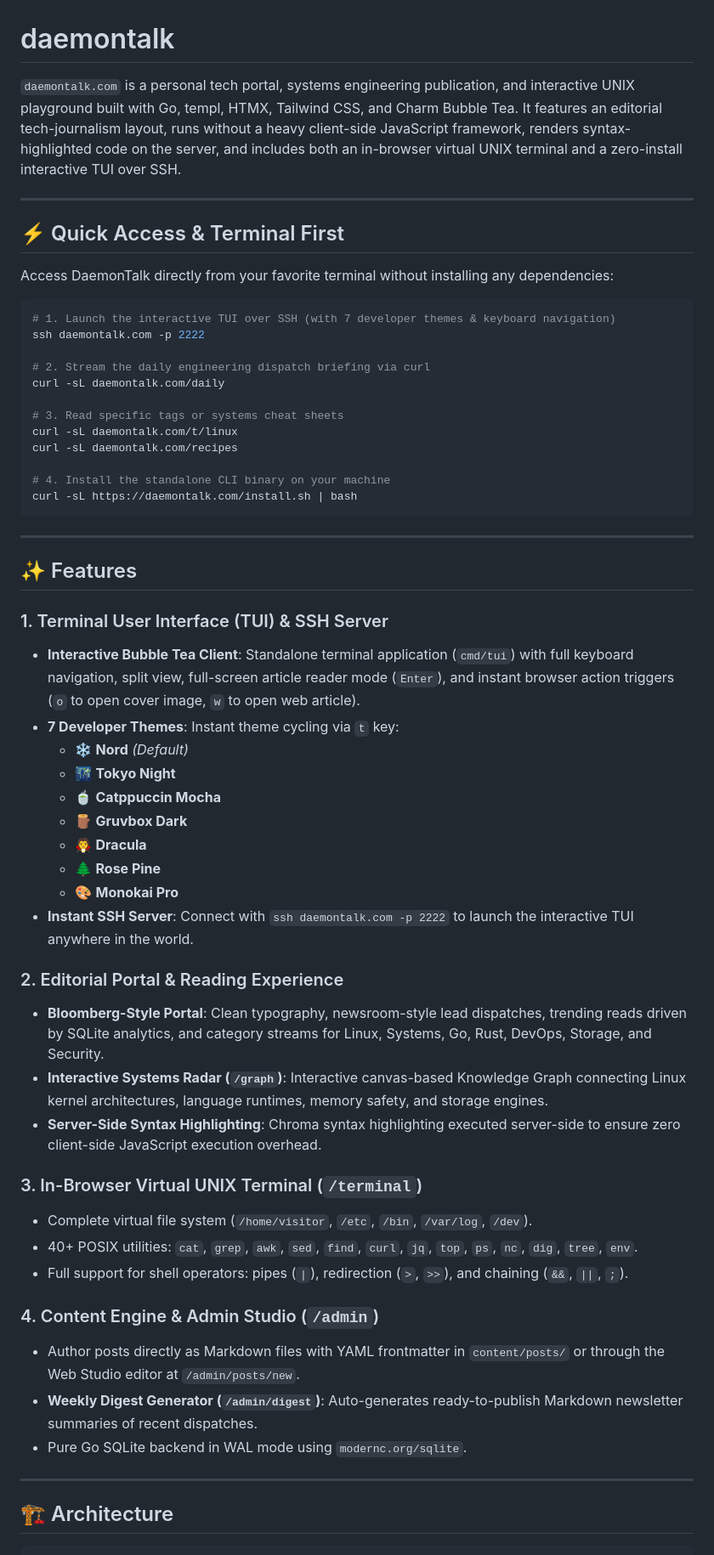
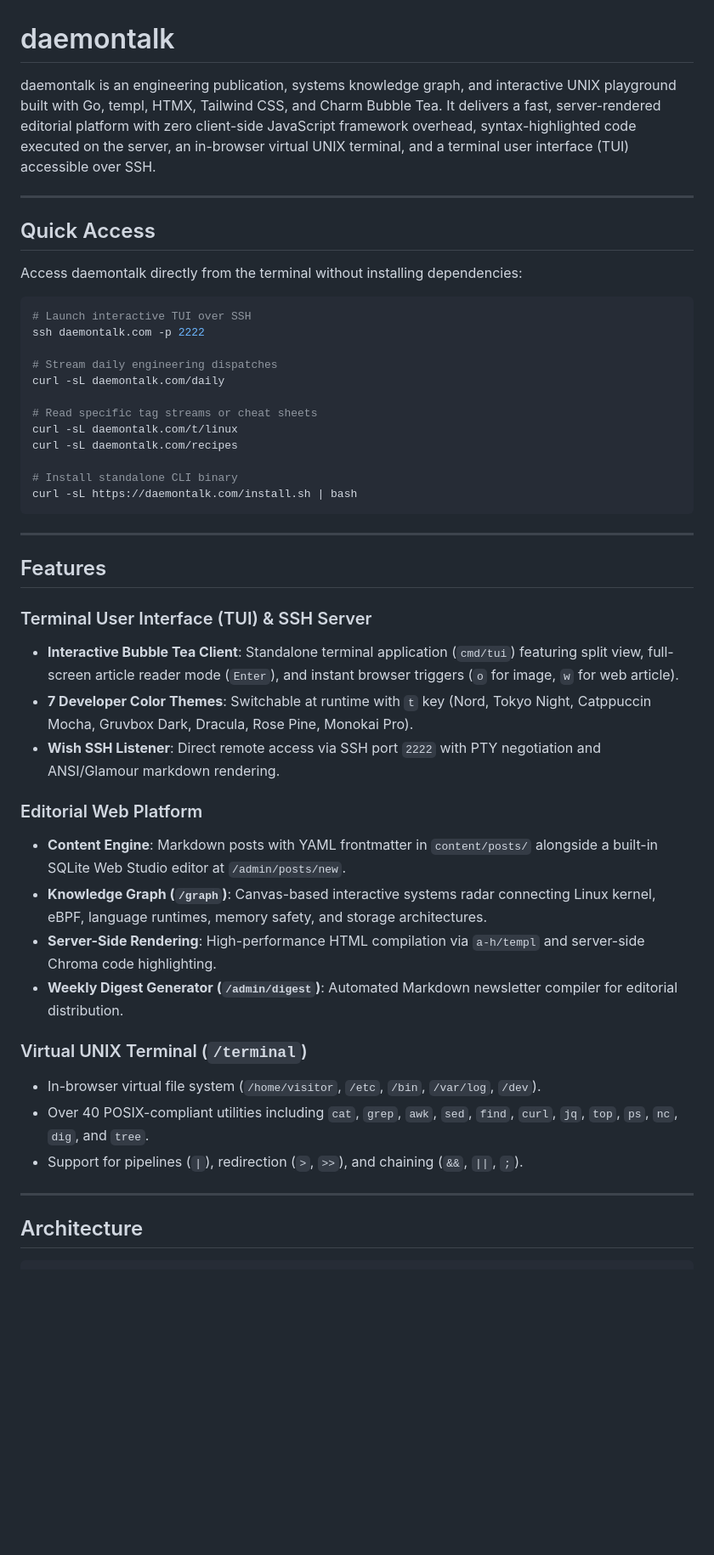
Before and after one commit to dafagareth/daemontalk, a Markdown page: README.md, the part around one of its changes. Shown at 85% size. GitHub-like rendering; blank space fills up the shorter version.

Commit message:
docs: update README with professional concise format

````diff
--- a/README.md
+++ b/README.md
@@ -1,61 +1,50 @@
 # daemontalk
 
-`daemontalk.com` is a personal tech portal, systems engineering publication, and interactive UNIX playground built with Go, templ, HTMX, Tailwind CSS, and Charm Bubble Tea. It features an editorial tech-journalism layout, runs without a heavy client-side JavaScript framework, renders syntax-highlighted code on the server, and includes both an in-browser virtual UNIX terminal and a zero-install interactive TUI over SSH.
+daemontalk is an engineering publication, systems knowledge graph, and interactive UNIX playground built with Go, templ, HTMX, Tailwind CSS, and Charm Bubble Tea. It delivers a fast, server-rendered editorial platform with zero client-side JavaScript framework overhead, syntax-highlighted code executed on the server, an in-browser virtual UNIX terminal, and a terminal user interface (TUI) accessible over SSH.
 
 ---
 
-## ⚡ Quick Access & Terminal First
+## Quick Access
 
-Access DaemonTalk directly from your favorite terminal without installing any dependencies:
+Access daemontalk directly from the terminal without installing dependencies:
 
 ```bash
-# 1. Launch the interactive TUI over SSH (with 7 developer themes & keyboard navigation)
+# Launch interactive TUI over SSH
 ssh daemontalk.com -p 2222
 
-# 2. Stream the daily engineering dispatch briefing via curl
+# Stream daily engineering dispatches
 curl -sL daemontalk.com/daily
 
-# 3. Read specific tags or systems cheat sheets
+# Read specific tag streams or cheat sheets
 curl -sL daemontalk.com/t/linux
 curl -sL daemontalk.com/recipes
 
-# 4. Install the standalone CLI binary on your machine
+# Install standalone CLI binary
 curl -sL https://daemontalk.com/install.sh | bash
 ```
 
 ---
 
-## ✨ Features
+## Features
 
-### 1. Terminal User Interface (TUI) & SSH Server
-* **Interactive Bubble Tea Client**: Standalone terminal application (`cmd/tui`) with full keyboard navigation, split view, full-screen article reader mode (`Enter`), and instant browser action triggers (`o` to open cover image, `w` to open web article).
-* **7 Developer Themes**: Instant theme cycling via `t` key:
-  * ❄️ **Nord** *(Default)*
-  * 🌃 **Tokyo Night**
-  * 🍵 **Catppuccin Mocha**
-  * 🪵 **Gruvbox Dark**
-  * 🧛 **Dracula**
-  * 🌲 **Rose Pine**
-  * 🎨 **Monokai Pro**
-* **Instant SSH Server**: Connect with `ssh daemontalk.com -p 2222` to launch the interactive TUI anywhere in the world.
+### Terminal User Interface (TUI) & SSH Server
+- **Interactive Bubble Tea Client**: Standalone terminal application (`cmd/tui`) featuring split view, full-screen article reader mode (`Enter`), and instant browser triggers (`o` for image, `w` for web article).
+- **7 Developer Color Themes**: Switchable at runtime with `t` key (Nord, Tokyo Night, Catppuccin Mocha, Gruvbox Dark, Dracula, Rose Pine, Monokai Pro).
+- **Wish SSH Listener**: Direct remote access via SSH port `2222` with PTY negotiation and ANSI/Glamour markdown rendering.
 
-### 2. Editorial Portal & Reading Experience
-* **Bloomberg-Style Portal**: Clean typography, newsroom-style lead dispatches, trending reads driven by SQLite analytics, and category streams for Linux, Systems, Go, Rust, DevOps, Storage, and Security.
-* **Interactive Systems Radar (`/graph`)**: Interactive canvas-based Knowledge Graph connecting Linux kernel architectures, language runtimes, memory safety, and storage engines.
-* **Server-Side Syntax Highlighting**: Chroma syntax highlighting executed server-side to ensure zero client-side JavaScript execution overhead.
+### Editorial Web Platform
+- **Content Engine**: Markdown posts with YAML frontmatter in `content/posts/` alongside a built-in SQLite Web Studio editor at `/admin/posts/new`.
+- **Knowledge Graph (`/graph`)**: Canvas-based interactive systems radar connecting Linux kernel, eBPF, language runtimes, memory safety, and storage architectures.
+- **Server-Side Rendering**: High-performance HTML compilation via `a-h/templ` and server-side Chroma code highlighting.
+- **Weekly Digest Generator (`/admin/digest`)**: Automated Markdown newsletter compiler for editorial distribution.
 
-### 3. In-Browser Virtual UNIX Terminal (`/terminal`)
-* Complete virtual file system (`/home/visitor`, `/etc`, `/bin`, `/var/log`, `/dev`).
-* 40+ POSIX utilities: `cat`, `grep`, `awk`, `sed`, `find`, `curl`, `jq`, `top`, `ps`, `nc`, `dig`, `tree`, `env`.
-* Full support for shell operators: pipes (`|`), redirection (`>`, `>>`), and chaining (`&&`, `||`, `;`).
-
-### 4. Content Engine & Admin Studio (`/admin`)
-* Author posts directly as Markdown files with YAML frontmatter in `content/posts/` or through the Web Studio editor at `/admin/posts/new`.
-* **Weekly Digest Generator (`/admin/digest`)**: Auto-generates ready-to-publish Markdown newsletter summaries of recent dispatches.
-* Pure Go SQLite backend in WAL mode using `modernc.org/sqlite`.
+### Virtual UNIX Terminal (`/terminal`)
+- In-browser virtual file system (`/home/visitor`, `/etc`, `/bin`, `/var/log`, `/dev`).
+- Over 40 POSIX-compliant utilities including `cat`, `grep`, `awk`, `sed`, `find`, `curl`, `jq`, `top`, `ps`, `nc`, `dig`, and `tree`.
+- Support for pipelines (`|`), redirection (`>`, `>>`), and chaining (`&&`, `||`, `;`).
 
 ---
 
-## 🏗️ Architecture
+## Architecture
 
 ```
````
Also changed, not shown: other parts of README.md (+68 -68 lines).
